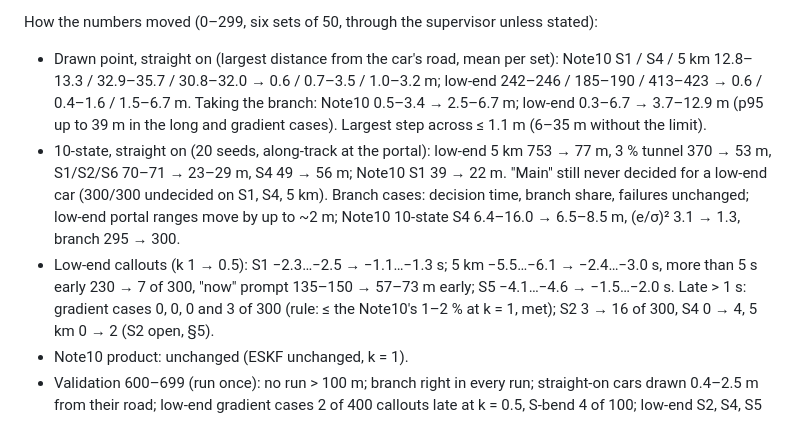
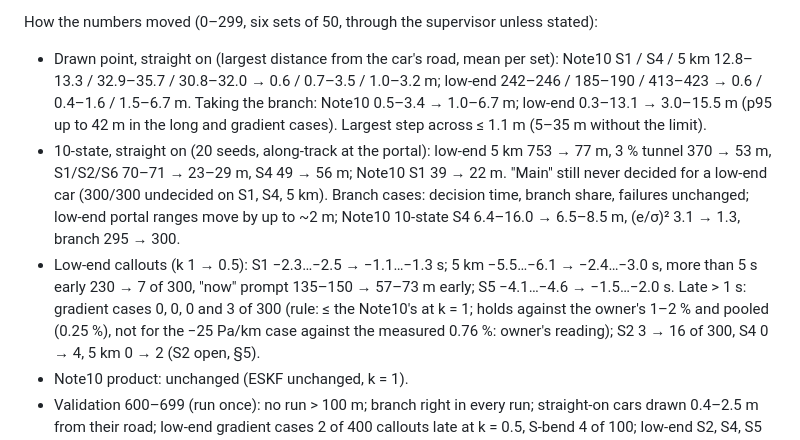
Before and after one commit to alpermutlu2/Tunnel-navigation, a Markdown page: CHANGELOG.md, the part around the change. Rendered like a GitHub page.

```diff
--- a/CHANGELOG.md
+++ b/CHANGELOG.md
@@ -35,8 +35,8 @@ every seed as in v0.5.14), so its 300-seed sets were not re-run. REPORT §4.16.
 How the numbers moved (0–299, six sets of 50, through the supervisor unless stated):
 - Drawn point, straight on (largest distance from the car's road, mean per set): Note10 S1 / S4 / 5 km
   12.8–13.3 / 32.9–35.7 / 30.8–32.0 → 0.6 / 0.7–3.5 / 1.0–3.2 m; low-end 242–246 / 185–190 / 413–423 →
-  0.6 / 0.4–1.6 / 1.5–6.7 m. Taking the branch: Note10 0.5–3.4 → 2.5–6.7 m; low-end 0.3–6.7 → 3.7–12.9 m
-  (p95 up to 39 m in the long and gradient cases). Largest step across ≤ 1.1 m (6–35 m without the
+  0.6 / 0.4–1.6 / 1.5–6.7 m. Taking the branch: Note10 0.5–3.4 → 1.0–6.7 m; low-end 0.3–13.1 → 3.0–15.5 m
+  (p95 up to 42 m in the long and gradient cases). Largest step across ≤ 1.1 m (5–35 m without the
   limit).
 - 10-state, straight on (20 seeds, along-track at the portal): low-end 5 km 753 → 77 m, 3 % tunnel
   370 → 53 m, S1/S2/S6 70–71 → 23–29 m, S4 49 → 56 m; Note10 S1 39 → 22 m. "Main" still never decided
@@ -45,7 +45,8 @@ How the numbers moved (0–299, six sets of 50, through the supervisor unless st
   (e/σ)² 3.1 → 1.3, branch 295 → 300.
 - Low-end callouts (k 1 → 0.5): S1 −2.3…−2.5 → −1.1…−1.3 s; 5 km −5.5…−6.1 → −2.4…−3.0 s, more than 5 s
   early 230 → 7 of 300, "now" prompt 135–150 → 57–73 m early; S5 −4.1…−4.6 → −1.5…−2.0 s. Late > 1 s:
-  gradient cases 0, 0, 0 and 3 of 300 (rule: ≤ the Note10's 1–2 % at k = 1, met); S2 3 → 16 of 300, S4
+  gradient cases 0, 0, 0 and 3 of 300 (rule: ≤ the Note10's at k = 1; holds against the owner's 1–2 %
+  and pooled (0.25 %), not for the −25 Pa/km case against the measured 0.76 %: owner's reading); S2 3 → 16 of 300, S4
   0 → 4, 5 km 0 → 2 (S2 open, §5).
 - Note10 product: unchanged (ESKF unchanged, k = 1).
 - Validation 600–699 (run once): no run > 100 m; branch right in every run; straight-on cars drawn
```
Also changed, not shown: REPORT.md (+26 -16 lines), SUMMARY.md (+2 -2 lines).
